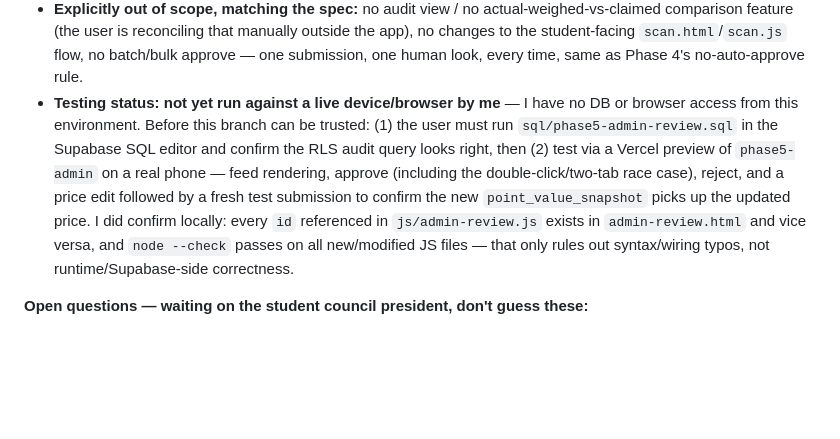
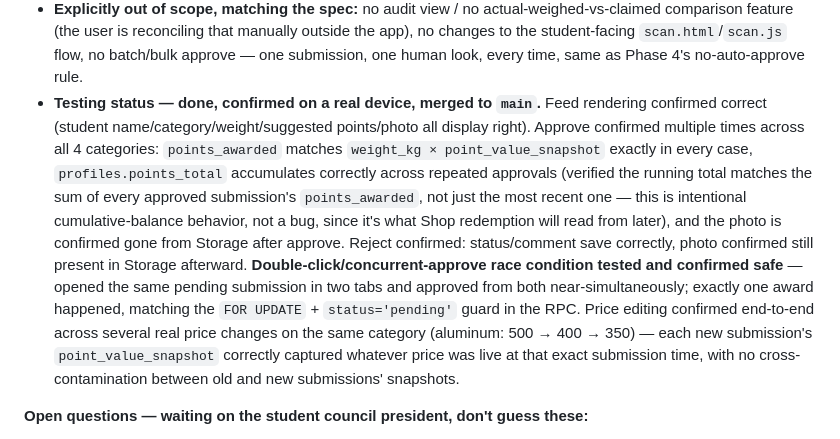
Before and after one commit to zenoframeria/RFC-Recycle-for-Credits, a Markdown page: CLAUDE.md, the part around one of its changes. Rendered like a GitHub page; blank space fills up the shorter version.

```diff
--- a/CLAUDE.md
+++ b/CLAUDE.md
@@ -208,5 +208,5 @@ A matching function `public.check_admin_roster(p_student_id text)` exists — sa
 - **Explicitly out of scope, matching the spec:** no audit view / no actual-weighed-vs-claimed comparison feature (the user is reconciling that manually outside the app), no changes to the student-facing `scan.html`/`scan.js` flow, no batch/bulk approve — one submission, one human look, every time, same as Phase 4's no-auto-approve rule.
-- **Testing status: not yet run against a live device/browser by me** — I have no DB or browser access from this environment. Before this branch can be trusted: (1) the user must run `sql/phase5-admin-review.sql` in the Supabase SQL editor and confirm the RLS audit query looks right, then (2) test via a Vercel preview of `phase5-admin` on a real phone — feed rendering, approve (including the double-click/two-tab race case), reject, and a price edit followed by a fresh test submission to confirm the new `point_value_snapshot` picks up the updated price. I did confirm locally: every `id` referenced in `js/admin-review.js` exists in `admin-review.html` and vice versa, and `node --check` passes on all new/modified JS files — that only rules out syntax/wiring typos, not runtime/Supabase-side correctness.
+- **Testing status — done, confirmed on a real device, merged to `main`.** Feed rendering confirmed correct (student name/category/weight/suggested points/photo all display right). Approve confirmed multiple times across all 4 categories: `points_awarded` matches `weight_kg × point_value_snapshot` exactly in every case, `profiles.points_total` accumulates correctly across repeated approvals (verified the running total matches the sum of every approved submission's `points_awarded`, not just the most recent one — this is intentional cumulative-balance behavior, not a bug, since it's what Shop redemption will read from later), and the photo is confirmed gone from Storage after approve. Reject confirmed: status/comment save correctly, photo confirmed still present in Storage afterward. **Double-click/concurrent-approve race condition tested and confirmed safe** — opened the same pending submission in two tabs and approved from both near-simultaneously; exactly one award happened, matching the `FOR UPDATE` + `status='pending'` guard in the RPC. Price editing confirmed end-to-end across several real price changes on the same category (aluminum: 500 → 400 → 350) — each new submission's `point_value_snapshot` correctly captured whatever price was live at that exact submission time, with no cross-contamination between old and new submissions' snapshots.
 
 **Open questions — waiting on the student council president, don't guess these:**
 - Do points reset every round, or accumulate across rounds forever? (Affects whether Rank resets each round too.)
```
Also changed, not shown: other parts of CLAUDE.md (+2 -2 lines), rfc-roadmap.md (+3 -3 lines).
